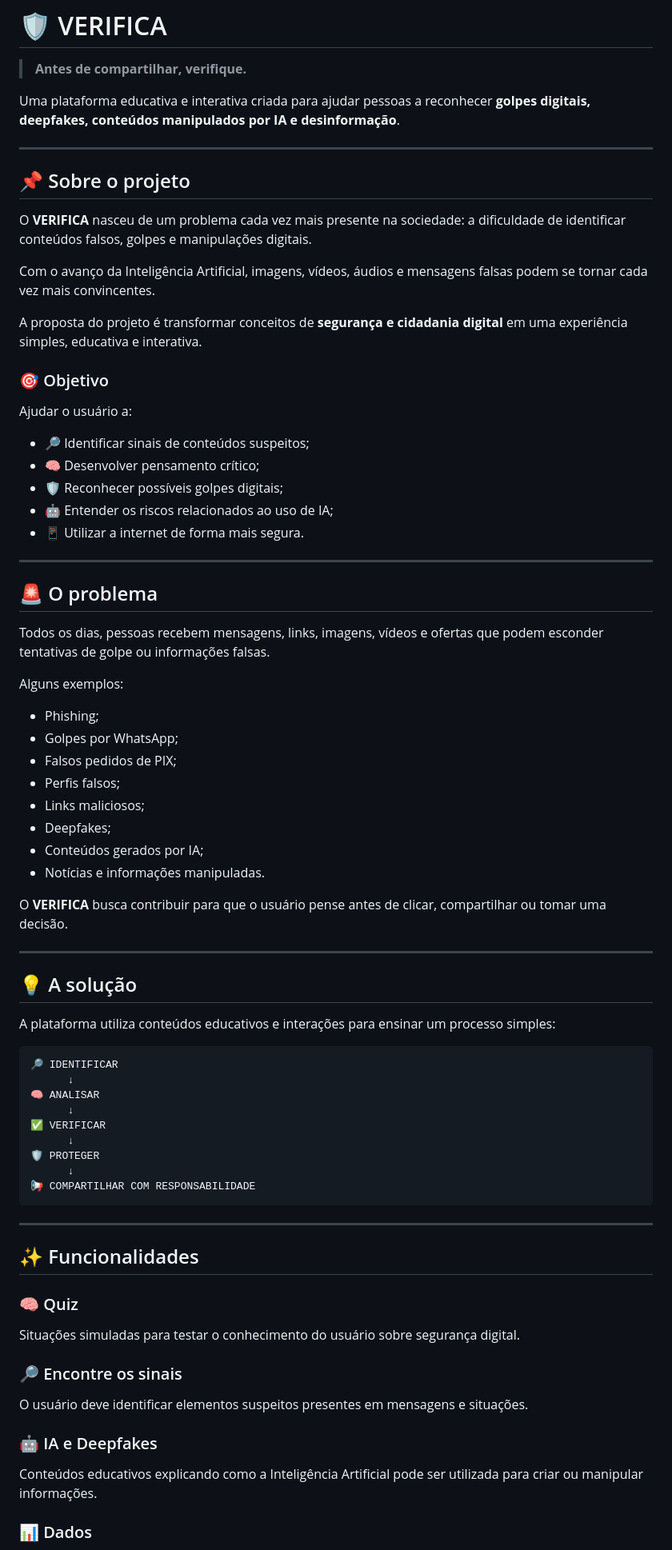
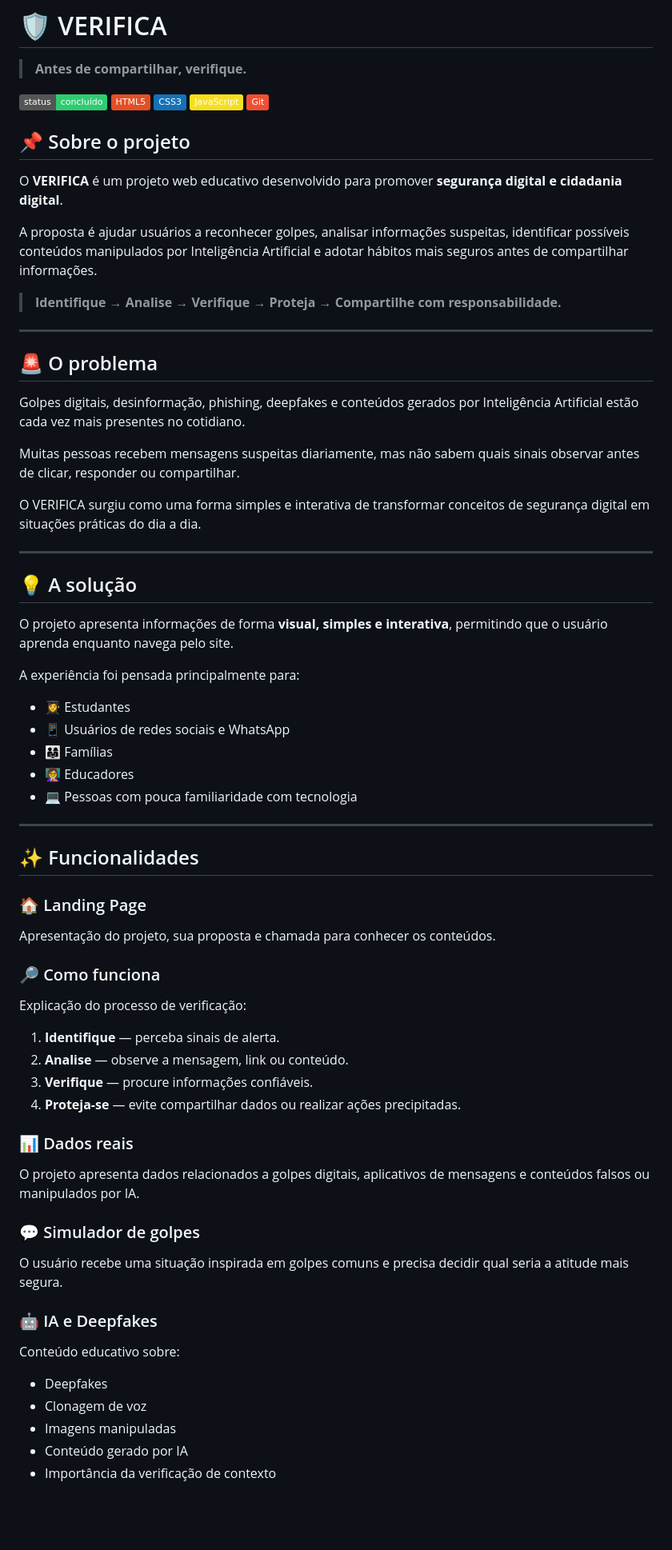
Before and after one commit to regezxs/Verifica, a Markdown page: README.md, the part around one of its changes. Shown at 80% size. Rendered like a GitHub page; badges without logos; blank space fills up the shorter version.

````diff
--- a/README.md
+++ b/README.md
@@ -2,80 +2,76 @@
 
 > **Antes de compartilhar, verifique.**
 
-Uma plataforma educativa e interativa criada para ajudar pessoas a reconhecer **golpes digitais, deepfakes, conteúdos manipulados por IA e desinformação**.
-
----
+![Status](https://img.shields.io/badge/status-concluído-2ECC71)
+![HTML5](https://img.shields.io/badge/HTML5-E34F26?logo=html5&logoColor=white)
+![CSS3](https://img.shields.io/badge/CSS3-1572B6?logo=css3&logoColor=white)
+![JavaScript](https://img.shields.io/badge/JavaScript-F7DF1E?logo=javascript&logoColor=black)
+![Git](https://img.shields.io/badge/Git-F05032?logo=git&logoColor=white)
 
 ## 📌 Sobre o projeto
 
-O **VERIFICA** nasceu de um problema cada vez mais presente na sociedade: a dificuldade de identificar conteúdos falsos, golpes e manipulações digitais.
+O **VERIFICA** é um projeto web educativo desenvolvido para promover **segurança digital e cidadania digital**.
 
-Com o avanço da Inteligência Artificial, imagens, vídeos, áudios e mensagens falsas podem se tornar cada vez mais convincentes.
+A proposta é ajudar usuários a reconhecer golpes, analisar informações suspeitas, identificar possíveis conteúdos manipulados por Inteligência Artificial e adotar hábitos mais seguros antes de compartilhar informações.
 
-A proposta do projeto é transformar conceitos de **segurança e cidadania digital** em uma experiência simples, educativa e interativa.
-
-### 🎯 Objetivo
-
-Ajudar o usuário a:
-
-- 🔎 Identificar sinais de conteúdos suspeitos;
-- 🧠 Desenvolver pensamento crítico;
-- 🛡️ Reconhecer possíveis golpes digitais;
-- 🤖 Entender os riscos relacionados ao uso de IA;
-- 📱 Utilizar a internet de forma mais segura.
+> **Identifique → Analise → Verifique → Proteja → Compartilhe com responsabilidade.**
 
 ---
 
 ## 🚨 O problema
 
-Todos os dias, pessoas recebem mensagens, links, imagens, vídeos e ofertas que podem esconder tentativas de golpe ou informações falsas.
+Golpes digitais, desinformação, phishing, deepfakes e conteúdos gerados por Inteligência Artificial estão cada vez mais presentes no cotidiano.
 
-Alguns exemplos:
+Muitas pessoas recebem mensagens suspeitas diariamente, mas não sabem quais sinais observar antes de clicar, responder ou compartilhar.
 
-- Phishing;
-- Golpes por WhatsApp;
-- Falsos pedidos de PIX;
-- Perfis falsos;
-- Links maliciosos;
-- Deepfakes;
-- Conteúdos gerados por IA;
-- Notícias e informações manipuladas.
-
-O **VERIFICA** busca contribuir para que o usuário pense antes de clicar, compartilhar ou tomar uma decisão.
+O VERIFICA surgiu como uma forma simples e interativa de transformar conceitos de segurança digital em situações práticas do dia a dia.
 
 ---
 
 ## 💡 A solução
 
-A plataforma utiliza conteúdos educativos e interações para ensinar um processo simples:
+O projeto apresenta informações de forma **visual, simples e interativa**, permitindo que o usuário aprenda enquanto navega pelo site.
 
-```text
-🔎 IDENTIFICAR
-      ↓
-🧠 ANALISAR
-      ↓
-✅ VERIFICAR
-      ↓
-🛡️ PROTEGER
-      ↓
-📢 COMPARTILHAR COM RESPONSABILIDADE
-```
+A experiência foi pensada principalmente para:
+
+- 👩‍🎓 Estudantes
+- 📱 Usuários de redes sociais e WhatsApp
+- 👨‍👩‍👧 Famílias
+- 👩‍🏫 Educadores
+- 💻 Pessoas com pouca familiaridade com tecnologia
 
 ---
 
 ## ✨ Funcionalidades
 
-### 🧠 Quiz
+### 🏠 Landing Page
 
-Situações simuladas para testar o conhecimento do usuário sobre segurança digital.
+Apresentação do projeto, sua proposta e chamada para conhecer os conteúdos.
 
-### 🔎 Encontre os sinais
+### 🔎 Como funciona
 
-O usuário deve identificar elementos suspeitos presentes em mensagens e situações.
+Explicação do processo de verificação:
+
+1. **Identifique** — perceba sinais de alerta.
+2. **Analise** — observe a mensagem, link ou conteúdo.
+3. **Verifique** — procure informações confiáveis.
+4. **Proteja-se** — evite compartilhar dados ou realizar ações precipitadas.
+
+### 📊 Dados reais
+
+O projeto apresenta dados relacionados a golpes digitais, aplicativos de mensagens e conteúdos falsos ou manipulados por IA.
+
+### 💬 Simulador de golpes
+
+O usuário recebe uma situação inspirada em golpes comuns e precisa decidir qual seria a atitude mais segura.
 
 ### 🤖 IA e Deepfakes
 
-Conteúdos educativos explicando como a Inteligência Artificial pode ser utilizada para criar ou manipular informações.
+Conteúdo educativo sobre:
 
-### 📊 Dados
+- Deepfakes
+- Clonagem de voz
+- Imagens manipuladas
+- Conteúdo gerado por IA
+- Importância da verificação de contexto
 
````
Also changed, not shown: other parts of README.md (+138 -158 lines).
